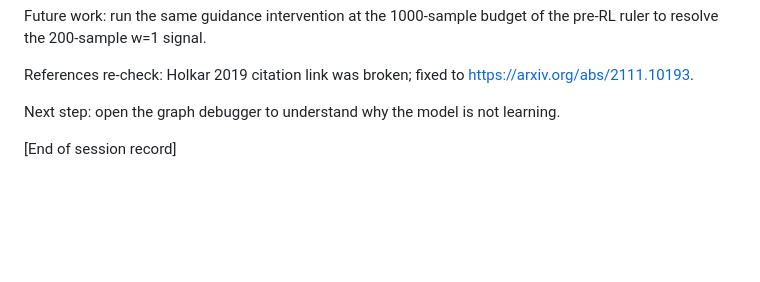
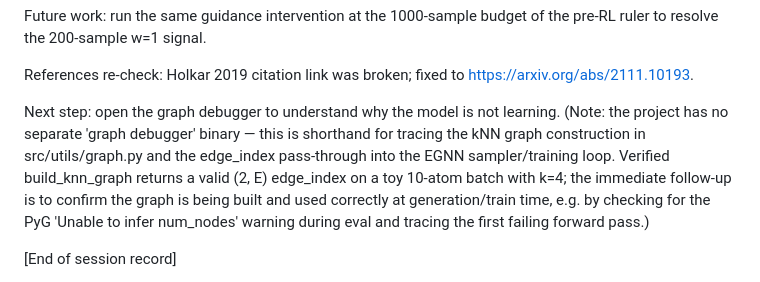
Before and after one commit to Myself-Praveen/3D-Molecule-Diffusion, a Markdown page: progress.md, the part around the change. Rendered like a GitHub page; blank space fills up the shorter version.

Commit message:
Progress: clarify the 'graph debugger' note.
- The repo has no separate 'graph debugger' binary, so record the next action
  as tracing kNN graph construction in src/utils/graph.py and the edge_index
  pass-through into the EGNN sampler/training loop.
- Do a first smoke check: build_knn_graph returns a valid (2, E) edge_index on
  a toy 10-atom batch with k=4.

🤖 Generated with Codebuff
Co-Authored-By: Codebuff <noreply@codebuff.com>

```diff
--- a/progress.md
+++ b/progress.md
@@ -614,7 +614,7 @@ Future work: run the same guidance intervention at the 1000-sample budget of the
 
 References re-check: Holkar 2019 citation link was broken; fixed to https://arxiv.org/abs/2111.10193.
 
-Next step: open the graph debugger to understand why the model is not learning.
+Next step: open the graph debugger to understand why the model is not learning. (Note: the project has no separate 'graph debugger' binary — this is shorthand for tracing the kNN graph construction in src/utils/graph.py and the edge_index pass-through into the EGNN sampler/training loop. Verified build_knn_graph returns a valid (2, E) edge_index on a toy 10-atom batch with k=4; the immediate follow-up is to confirm the graph is being built and used correctly at generation/train time, e.g. by checking for the PyG 'Unable to infer num_nodes' warning during eval and tracing the first failing forward pass.)
 
 [End of session record]
 
```
